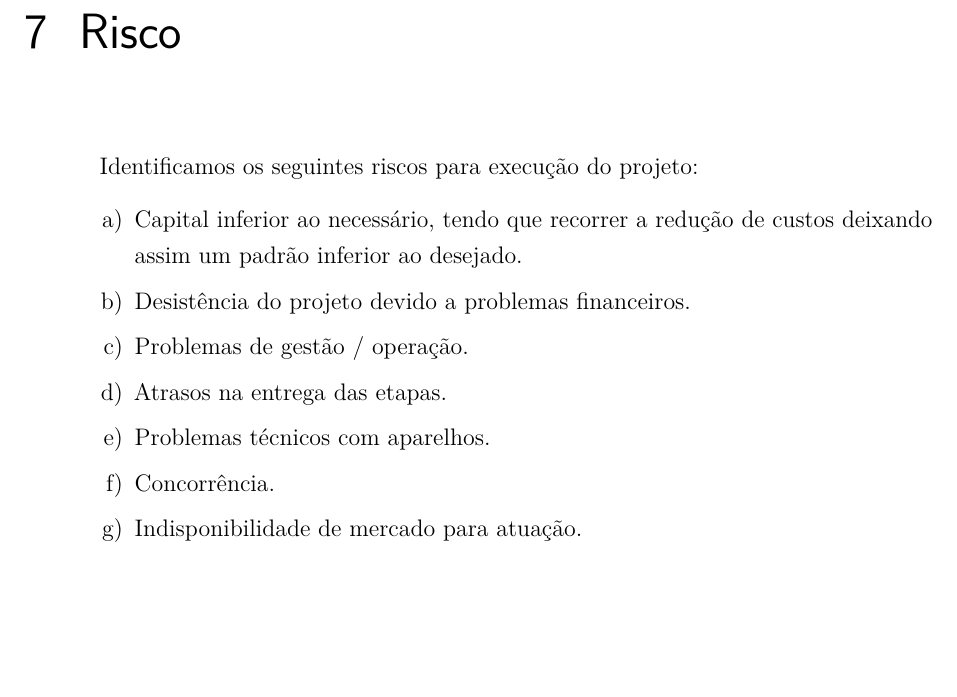
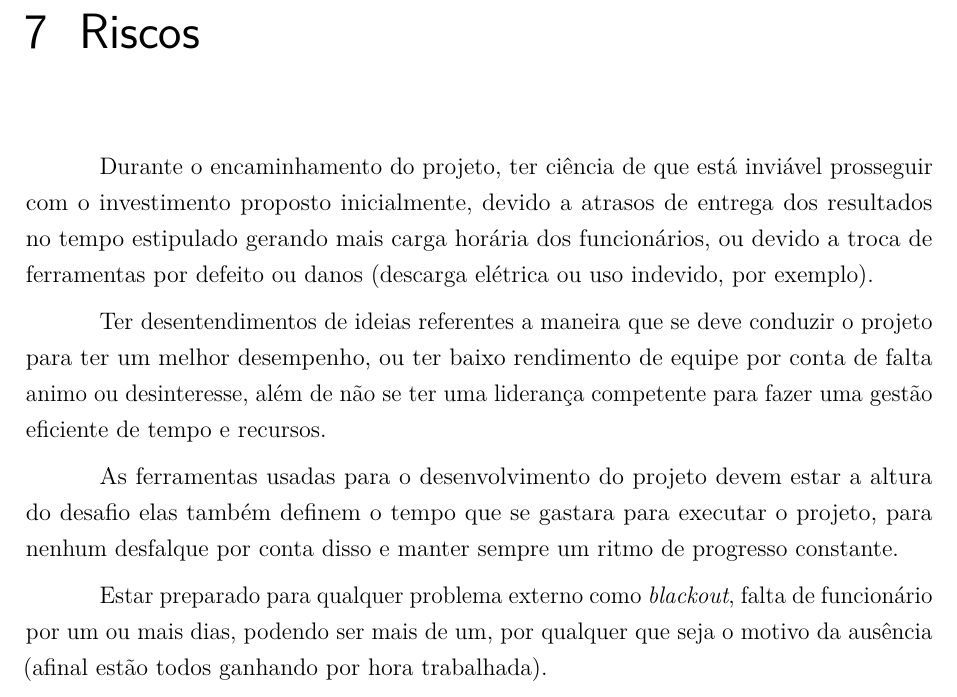
Before and after one commit to exata0mente/EducaLar, a LaTeX thesis (main.tex, which reads risco.tex): part of page 11 of 11, cut at the place of the change, the shorter picture padded with empty space. Compiled offline with pdfLaTeX.

Commit message:
Adiciona tópico de Riscos enviados por Lucas Magrini

```diff
--- a/risco.tex
+++ b/risco.tex
@@ -1,15 +1,10 @@
-\chapter[Risco]{Risco}
+\chapter[Riscos]{Riscos}
 
-Identificamos os seguintes riscos para execução do projeto:
+Durante o encaminhamento do projeto, ter ciência de que está inviável prosseguir com o investimento proposto inicialmente, devido a atrasos de entrega dos resultados no tempo estipulado gerando mais carga horária dos funcionários, ou devido a troca de ferramentas por defeito ou danos (descarga elétrica ou uso indevido, por exemplo).
 
-\begin{alineas}
-    \item Capital inferior ao necessário, tendo que recorrer a redução de custos deixando assim um padrão inferior ao desejado.
-    \item Desistência do projeto devido a problemas financeiros.
-    \item Problemas de gestão / operação.
-    \item Atrasos na entrega das etapas.
-    \item Problemas técnicos com aparelhos.
-    \item Concorrência.
-    \item Indisponibilidade de mercado para atuação.
-\end{alineas}
+Ter desentendimentos de ideias referentes a maneira que se deve conduzir o projeto para ter um melhor desempenho, ou ter baixo rendimento de equipe por conta de falta animo ou desinteresse, além de não se ter uma liderança competente para fazer uma gestão eficiente de tempo e recursos.
 
+As ferramentas usadas para o desenvolvimento do projeto devem estar a altura do desafio elas também definem o tempo que se gastara para executar o projeto, para nenhum desfalque por conta disso e manter sempre um ritmo de progresso constante.
+
+Estar preparado para qualquer problema externo como \textit{blackout}, falta de funcionário por um ou mais dias, podendo ser mais de um, por qualquer que seja o motivo da ausência (afinal estão todos ganhando por hora trabalhada).
 % Professora quer mais detalhes em cada tópico
```
